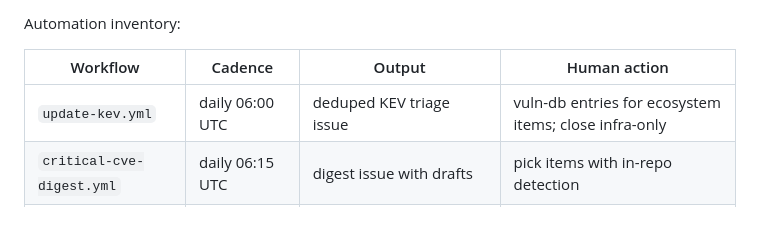
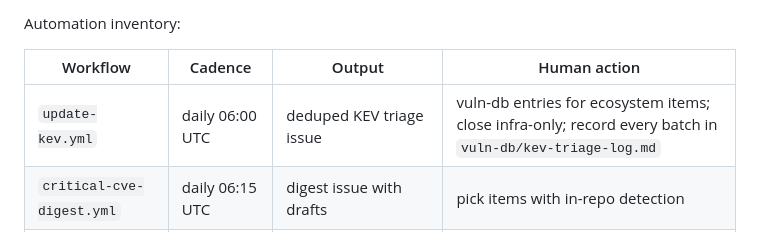
Before and after one commit to ashrafiucse/security-audit-skills, a Markdown page: MAINTENANCE.md, the part around the change. Rendered like a GitHub page.

Commit message:
feat(kb): durable KEV triage log — closed-issue knowledge becomes repo knowledge
The 8 CVEs from issue #12 were correctly closed as live-only (no in-repo
detection; the cve-research Step 3 KEV lookup greps target product names
against the feed at scan time), but the decision lived only in the closed
issue. Now every triaged batch is recorded append-only in
vuln-db/kev-triage-log.md (per-CVE decision + rationale), wired into the
MAINTENANCE automation table and vuln-db README — re-triage never happens,
issue pruning loses nothing.

Includes the kernel-CVE nuance for future batches: kernel KEV entries
become repo-detectable (and deserve real entries) when targets are
embedded-Linux — Buildroot/Yocto version pins, device trees, module source.

```diff
--- a/MAINTENANCE.md
+++ b/MAINTENANCE.md
@@ -28,7 +28,7 @@ Automation inventory:
 
 | Workflow | Cadence | Output | Human action |
 |---|---|---|---|
-| `update-kev.yml` | daily 06:00 UTC | deduped KEV triage issue | vuln-db entries for ecosystem items; close infra-only |
+| `update-kev.yml` | daily 06:00 UTC | deduped KEV triage issue | vuln-db entries for ecosystem items; close infra-only; record every batch in `vuln-db/kev-triage-log.md` |
 | `critical-cve-digest.yml` | daily 06:15 UTC | digest issue with drafts | pick items with in-repo detection |
 | `notify.yml` | on issue opened | @maintainer mention (+optional Slack) | none |
 | `ci.yml` | push / PR | quality gate | keep green |
```
Also changed, not shown: 2 other files.
